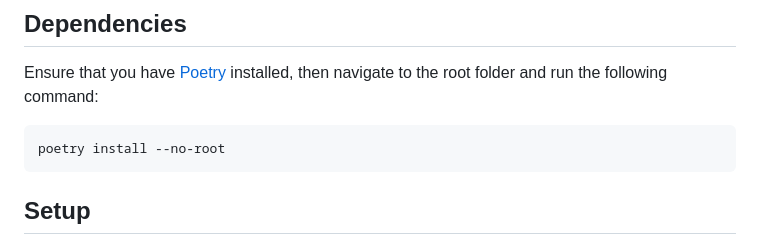
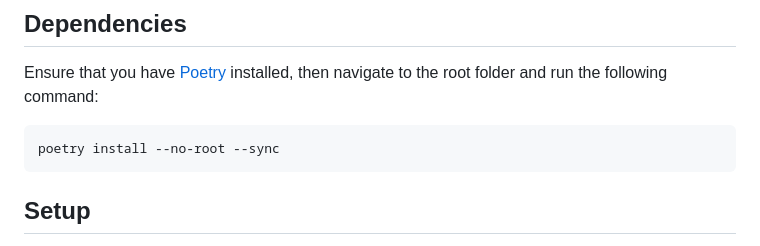
Before and after one commit to CSSUoB/TeX-Bot-Py-V2, a Markdown page: README.md, the part around the change. Drawn GitHub-style.

Commit message:
Add documentation to install command to ensure the environment contains only the necessary

````diff
--- a/README.md
+++ b/README.md
@@ -35,7 +35,7 @@ Ensure that you have [Poetry](https://python-poetry.org/) installed,
 then navigate to the root folder and run the following command:
 
 ```shell
-poetry install --no-root
+poetry install --no-root --sync
 ```
 
 ## Setup
````
